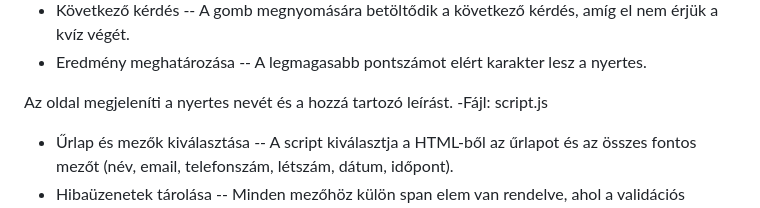
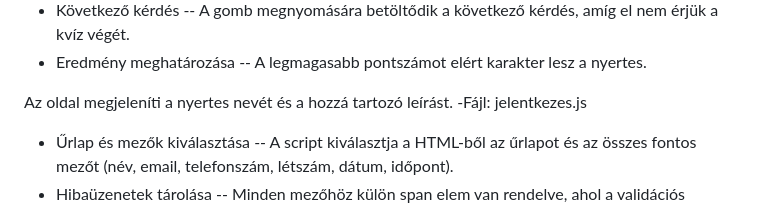
Before and after one commit to nikikovacs0828/webfejlesztes, a Markdown page: README.md, the part around the change. Drawn GitHub-style.

```diff
--- a/README.md
+++ b/README.md
@@ -18,7 +18,7 @@ Saját JavaScript kód helye és működése:
 - Eredmény meghatározása -- A legmagasabb pontszámot elért karakter lesz a nyertes.
 
 Az oldal megjeleníti a nyertes nevét és a hozzá tartozó leírást.
--Fájl: script.js
+-Fájl: jelentkezes.js
 - Űrlap és mezők kiválasztása -- A script kiválasztja a HTML-ből az űrlapot és az összes fontos mezőt (név, email, telefonszám, létszám, dátum, időpont).
 - Hibaüzenetek tárolása -- Minden mezőhöz külön span elem van rendelve, ahol a validációs hibaüzenetek jelennek meg.
 - Űrlap beküldésének figyelése -- A submit eseményre egy függvény fut, ami megakadályozza az oldal frissítését.
```
